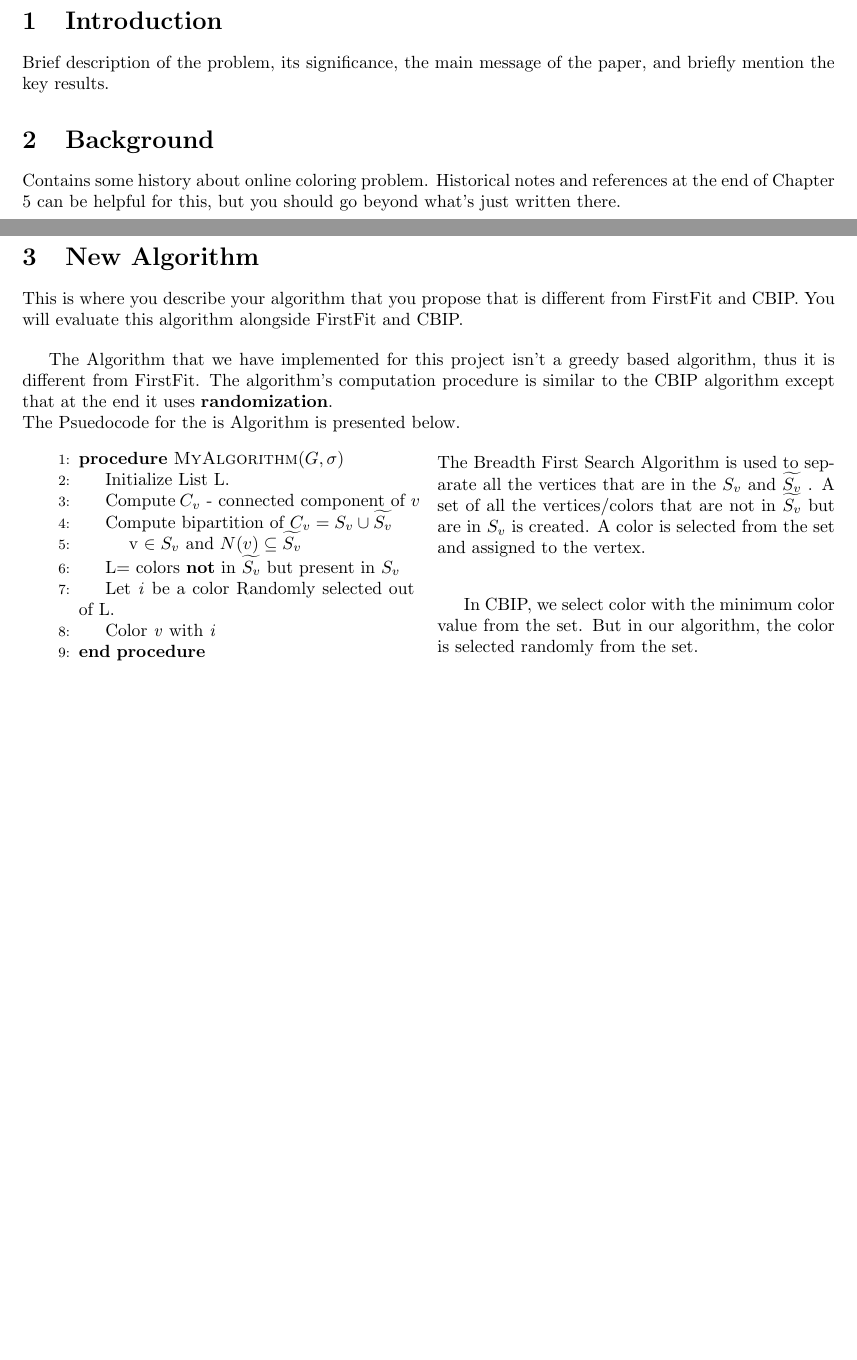
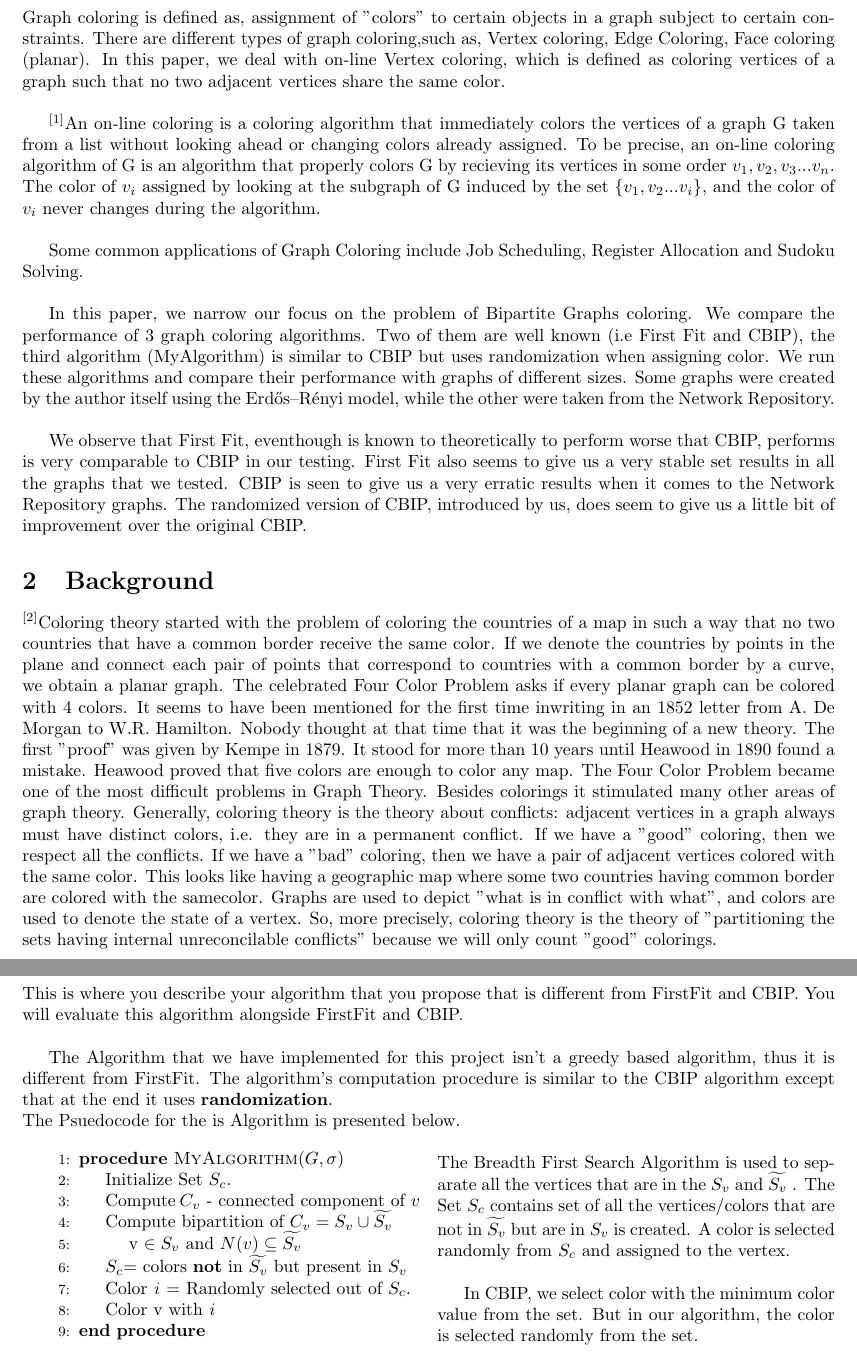
Before and after one commit to what-is-thy-bidding/BiPartiteGraphColoring, a LaTeX document (Report/Latex_Report/Report.tex): two parts of pages 2 and 3 of 8 before the commit and two parts of pages 2 and 3 of 7 after it, joined at a grey line, cut at the place of the change, the shorter picture padded with empty space. Compiled offline with pdfLaTeX.

Commit message:
Add files via upload

```diff
--- a/Report/Latex_Report/Report.tex
+++ b/Report/Latex_Report/Report.tex
@@ -32,11 +32,29 @@
 
 
 \section{Introduction}
-Brief description of the problem, its significance, the main message of the paper, and briefly mention the key results.
+Graph coloring is defined as, assignment of "colors" to certain objects in a graph subject to certain constraints.
+There are different types of graph coloring,such as, Vertex coloring, Edge Coloring, Face coloring (planar).
+ In this paper, we deal with on-line Vertex coloring, which is defined as
+coloring vertices of a graph such that no two adjacent vertices share the same color.\\
+
+$^{[1]}$An on-line coloring is a coloring algorithm that immediately colors the vertices of a graph G taken from a list without looking ahead or changing colors already assigned. To be precise, an on-line coloring algorithm of G is an algorithm that properly colors G by recieving its vertices in some order $v_1,v_2,v_3...v_n$. The color of $v_i$ assigned by looking at the subgraph of G induced by the set $\{v_1,v_2...v_i\}$, and the color of $v_i$ never changes during the algorithm.\\
+
+Some common applications of Graph Coloring include Job Scheduling, Register Allocation and Sudoku Solving.\\
+
+In this paper, we narrow our focus on the problem of Bipartite Graphs coloring.
+We compare the performance of 3 graph coloring algorithms.
+Two of them are well known (i.e First Fit and CBIP), the third algorithm (MyAlgorithm) is similar to CBIP but uses randomization when
+ assigning color. We run these algorithms and compare their performance with graphs of different sizes. Some graphs were created by the author itself using the Erdős–Rényi model, while the other were taken from the Network Repository.\\
+
+ We observe that First Fit, eventhough is known to theoretically to perform worse that CBIP, performs is very comparable to CBIP in our testing.
+First Fit also seems to give us a very stable set results in all the graphs that we tested.
+CBIP is seen to give us a very erratic results when it comes to the Network Repository graphs.
+ The randomized version of CBIP, introduced by us, does seem to give us a little bit of improvement over the original CBIP.
+
 
 \section{Background}
-Contains some history about online coloring problem. Historical notes and references at the end of Chapter 5 can be helpful
-for this, but you should go beyond what's just written there.
+
+$^{[2]}$Coloring  theory  started  with  the  problem  of  coloring  the countries of a map in such a way that no two countries that have a common border receive the same color.  If we denote the countries by points in the plane and connect each pair of points that correspond to countries with a common border by a curve, we obtain a planar graph. The celebrated Four Color Problem  asks  if  every  planar  graph  can  be  colored  with  4 colors.  It seems to have been mentioned for the first time inwriting in an 1852 letter from A. De Morgan to W.R. Hamilton. Nobody thought at that time that it was the beginning of a new theory. The first ”proof” was given by Kempe in 1879. It stood for more than 10 years until Heawood in 1890 found a mistake.   Heawood proved that five colors are enough to color any map.  The Four Color Problem became one of the most difficult problems in Graph Theory. Besides colorings it stimulated many other areas of graph theory. Generally, coloring theory is the theory about conflicts:  adjacent vertices in a graph always must have distinct colors, i.e.  they are in a permanent conflict. If we have a ”good” coloring, then we respect all the conflicts. If we have a ”bad” coloring, then we have a pair of adjacent vertices colored with the same color. This  looks  like  having  a  geographic  map  where  some  two countries having common border are colored with the samecolor. Graphs  are  used  to  depict  ”what  is  in  conflict  with what”, and colors are used to denote the state of a vertex. So, more precisely, coloring theory is the theory of ”partitioning the sets having internal unreconcilable conflicts” because we will only count ”good” colorings.
 
 \newpage
 
@@ -53,17 +71,19 @@ The Psuedocode for the is Algorithm is presented below.
 	  \begin{minipage}{0.45\textwidth}
 	    \begin{algorithmic}[1]% Taken from the algorithmicx package documentation
 	      \Procedure{MyAlgorithm}{$G,\sigma$}
-	      \State Initialize List L.
+	      \State Initialize Set \textit{$S_c$}.
 	      \State Compute $C_v \mbox{ - connected component of } v$
 	      \State Compute bipartition of $C_v = S_v \cup \widetilde{S_v}$
 	      \State \ \ \ \  v $\in S_v$ and $N(v) \subseteq \widetilde{S_v}$
-	      \State L= colors \textbf{not} in $\widetilde{S_v} \mbox{ but present in } S_v$
-	      \State Let \textit{i} be a color Randomly selected out of L.
-	      \State Color \textit{v} with \textit{i}
+	      \State $S_c$= colors \textbf{not} in $\widetilde{S_v} \mbox{ but present in } S_v$
+	      \State Color \textit{i} = Randomly selected out of $S_c$.
+	      \State Color v with \textit{i}
 	      \EndProcedure
 	    \end{algorithmic}
 	  \end{minipage}
-	The Breadth First Search Algorithm is used to separate all the vertices that are in the $S_v$ and $\widetilde{S_v}$ . A set of all the vertices/colors that are not in $\widetilde {S_v}$ but are in $S_v$ is created. A color is selected from the set and assigned to the vertex.\\
+	The Breadth First Search Algorithm is used to separate all the vertices that are in the $S_v$ and $\widetilde{S_v}$ .
+	The Set $S_c$ contains set of all the vertices/colors that are not in $\widetilde {S_v}$ but are in $S_v$ is created.
+	 A color is selected randomly from $S_c$  and assigned to the vertex.\\
 
 	 In CBIP, we select color with the minimum color value from the set. But in our algorithm, the color is selected randomly from the set.
 
```
Also changed, not shown: Report/Latex_Report/Report.pdf, Report/Latex_Report/Report.tex (37 more changed lines), 1 other file.
